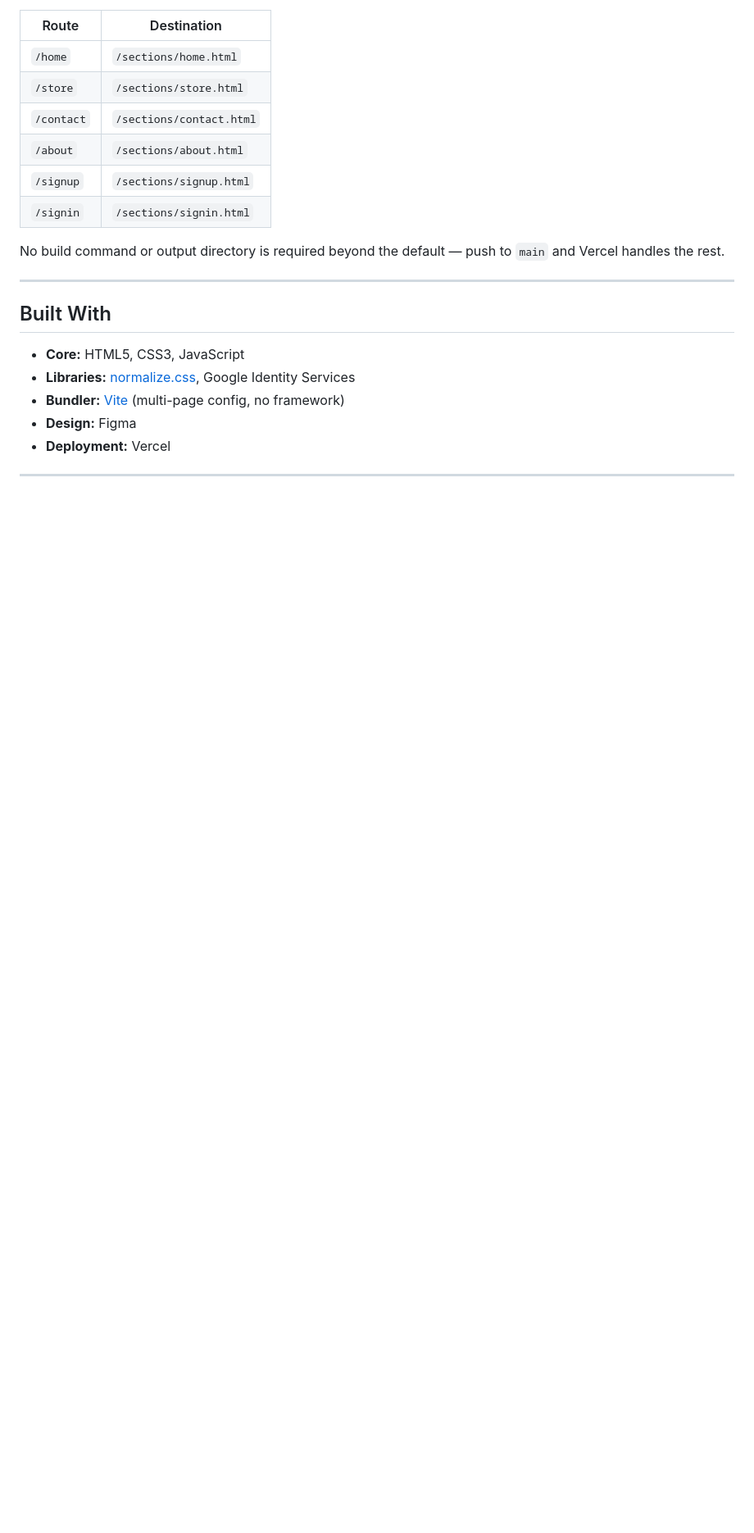
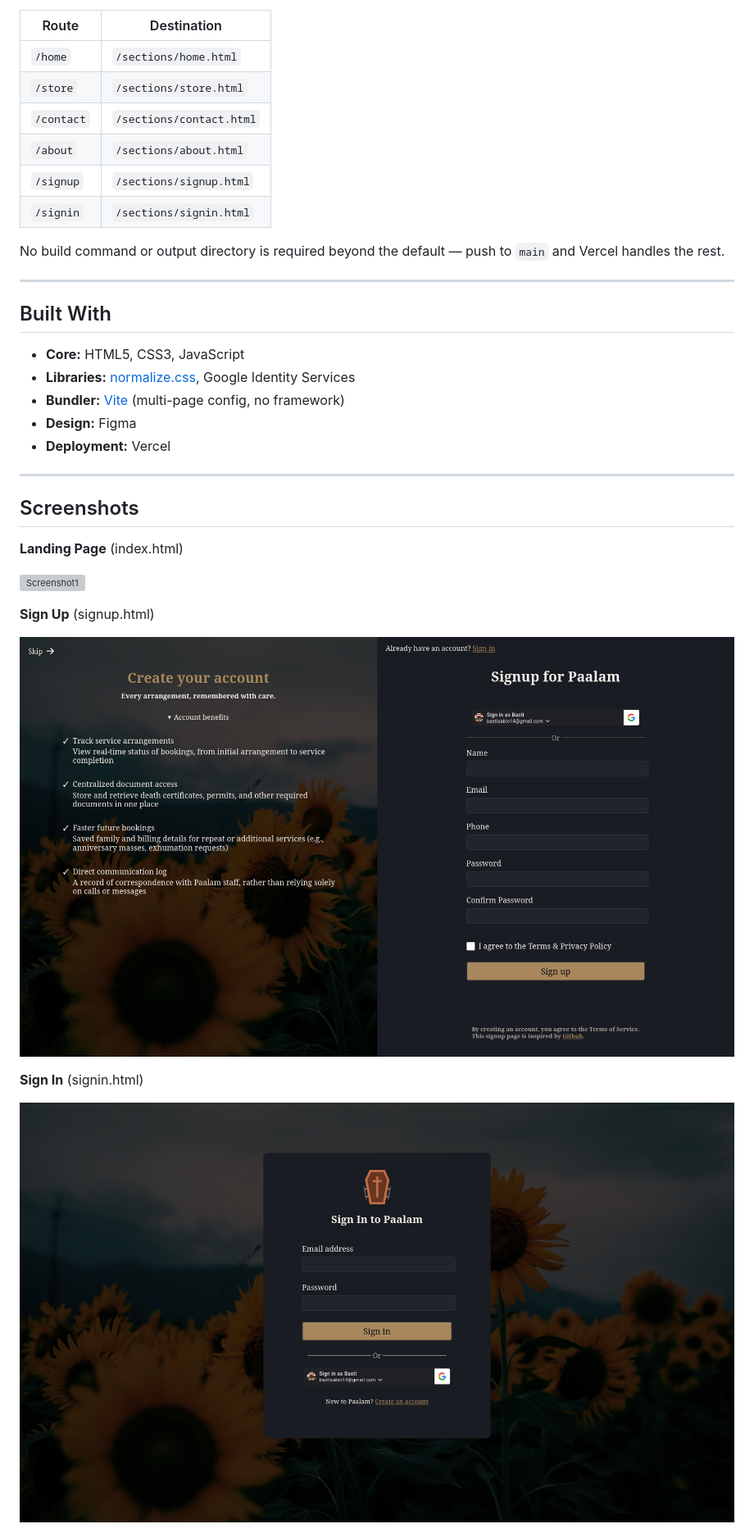
Before and after one commit to adAstra144/paalam, a Markdown page: README.md, the part around one of its changes. Shown at 82% size. Rendered like a GitHub page; blank space fills up the shorter version; grey boxes are pictures that could not be loaded.

Commit message:
Added screenshots in README.md

```diff
--- a/README.md
+++ b/README.md
@@ -108,3 +112,17 @@ No build command or output directory is required beyond the default — push to
 
 ---
 
+## Screenshots
+
+**Landing Page** (index.html)
+
+![Screenshot1](./screenshots/ss1.png)
+
+**Sign Up** (signup.html)
+
+![Screenshot2](./screenshots/ss2.png)
+
+**Sign In** (signin.html)
+
+![Screenshot3](./screenshots/ss3.png)
+
```
Also changed, not shown: other parts of README.md (+21 -4 lines).
